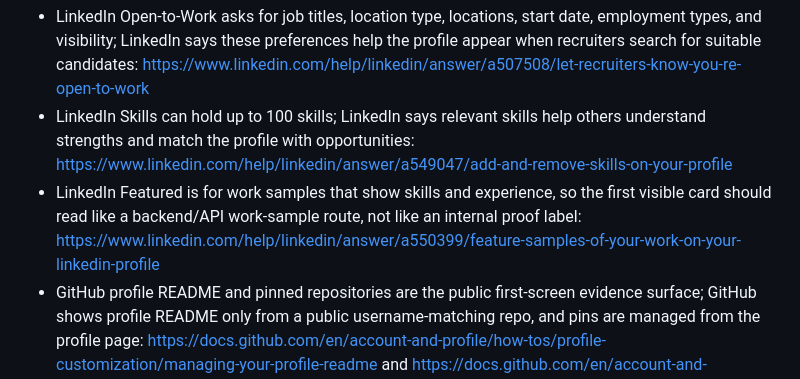
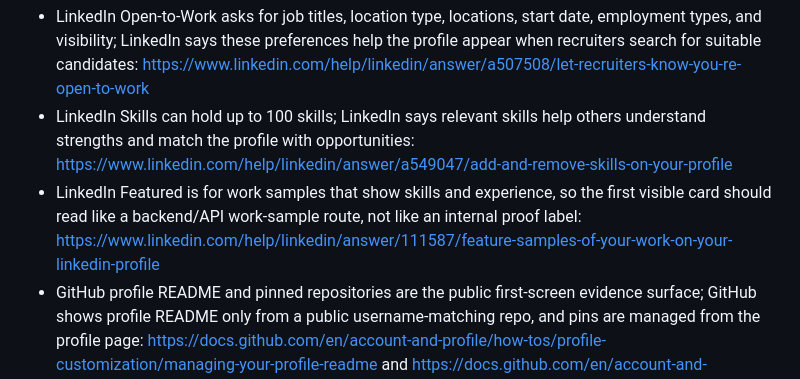
Before and after one commit to AlexGerlitz/AlexGerlitz, a Markdown page: LINKEDIN_PROOF_SIGNAL.md, the part around the change. Drawn GitHub-style.

Commit message:
Refresh LinkedIn Featured source link

```diff
--- a/LINKEDIN_PROOF_SIGNAL.md
+++ b/LINKEDIN_PROOF_SIGNAL.md
@@ -35,7 +35,7 @@ This section maps my target roles, skills, and public work samples to the search
 
 - LinkedIn Open-to-Work asks for job titles, location type, locations, start date, employment types, and visibility; LinkedIn says these preferences help the profile appear when recruiters search for suitable candidates: https://www.linkedin.com/help/linkedin/answer/a507508/let-recruiters-know-you-re-open-to-work
 - LinkedIn Skills can hold up to 100 skills; LinkedIn says relevant skills help others understand strengths and match the profile with opportunities: https://www.linkedin.com/help/linkedin/answer/a549047/add-and-remove-skills-on-your-profile
-- LinkedIn Featured is for work samples that show skills and experience, so the first visible card should read like a backend/API work-sample route, not like an internal proof label: https://www.linkedin.com/help/linkedin/answer/a550399/feature-samples-of-your-work-on-your-linkedin-profile
+- LinkedIn Featured is for work samples that show skills and experience, so the first visible card should read like a backend/API work-sample route, not like an internal proof label: https://www.linkedin.com/help/linkedin/answer/111587/feature-samples-of-your-work-on-your-linkedin-profile
 - GitHub profile README and pinned repositories are the public first-screen evidence surface; GitHub shows profile README only from a public username-matching repo, and pins are managed from the profile page: https://docs.github.com/en/account-and-profile/how-tos/profile-customization/managing-your-profile-readme and https://docs.github.com/en/account-and-profile/how-tos/profile-customization/pinning-items-to-your-profile
 - Russia-first market signal: HH currently shows remote/partly remote Python and QA openings across a wide junior/1-3 year band, including postings that cross the target entry threshold. This supports private compensation screening and public band-aware outreach instead of putting an exact floor into the review path.
 - International-market signal: current Python/backend searches show real demand but skew heavily toward experienced, hybrid, and local-market screens. That supports building English-first async evidence now while routing the first job through realistic Russia/remote lanes first.
```
